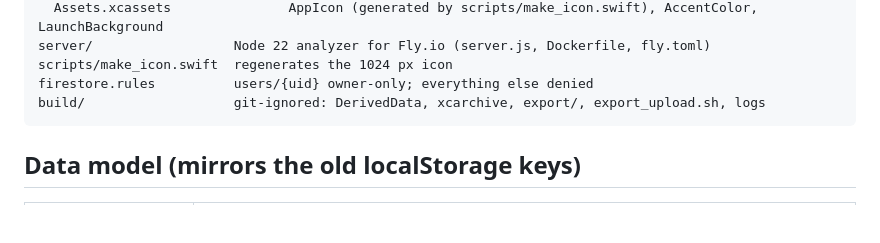
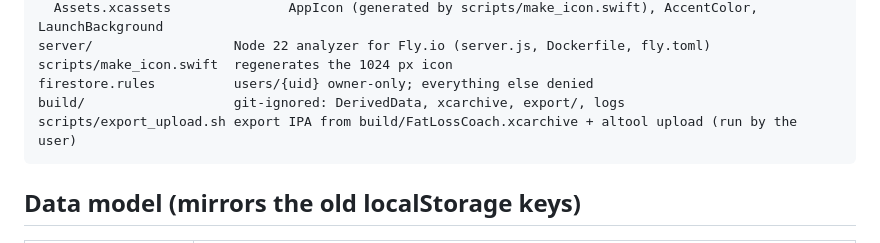
Before and after one commit to SARIFIAAR/FatLoss, a Markdown page: CLAUDE.md, the part around the change. Rendered like a GitHub page; blank space fills up the shorter version.

Commit message:
CLAUDE.md: point at tracked upload script
Co-Authored-By: Claude Fable 5.1 <noreply@anthropic.com>
Claude-Session: https://claude.ai/code/session_019TDPJsCkYbc2hN9YNr8fwa

````diff
--- a/CLAUDE.md
+++ b/CLAUDE.md
@@ -43,7 +43,8 @@ FatLossCoach/
 server/                  Node 22 analyzer for Fly.io (server.js, Dockerfile, fly.toml)
 scripts/make_icon.swift  regenerates the 1024 px icon
 firestore.rules          users/{uid} owner-only; everything else denied
-build/                   git-ignored: DerivedData, xcarchive, export/, export_upload.sh, logs
+build/                   git-ignored: DerivedData, xcarchive, export/, logs
+scripts/export_upload.sh export IPA from build/FatLossCoach.xcarchive + altool upload (run by the user)
 ```
 
 ## Data model (mirrors the old localStorage keys)
````
